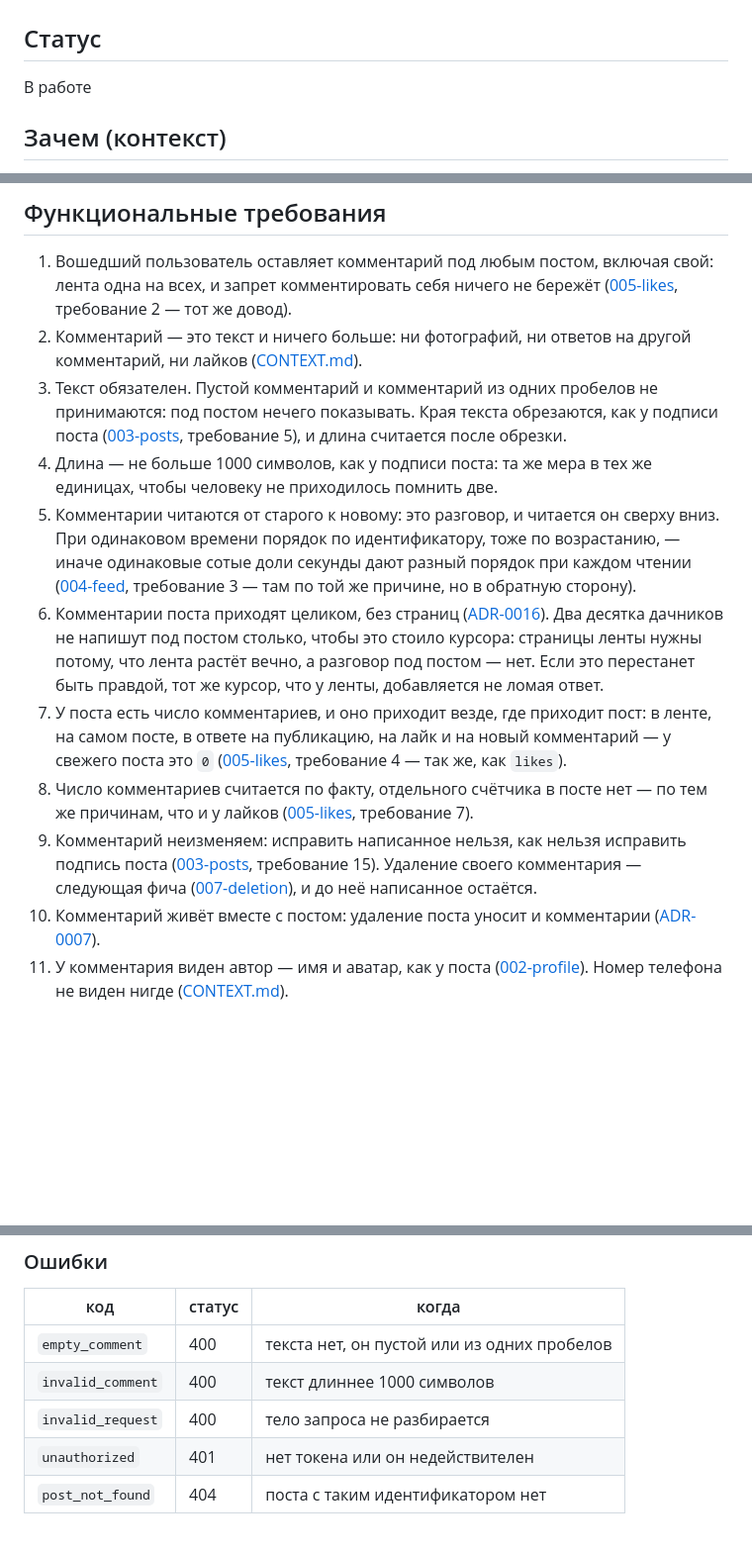
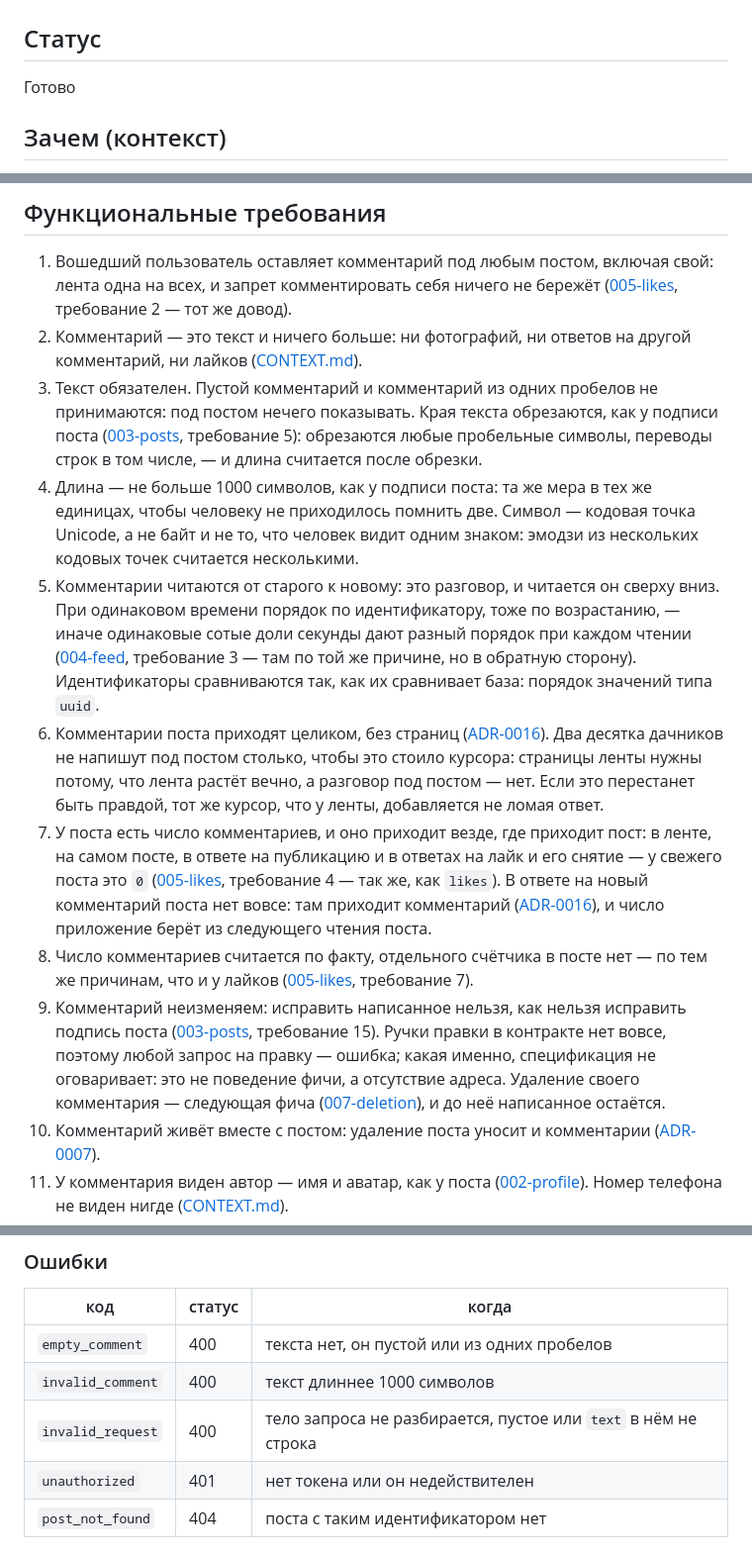
Before and after one commit to gmu-msk/moya_dacha, a Markdown page: specs/006-comments.md, 3 parts joined by grey strips. Shown at 99% size. GitHub-like rendering; blank space fills up the shorter version.

```diff
--- a/specs/006-comments.md
+++ b/specs/006-comments.md
@@ -1,7 +1,7 @@
 # Спецификация: комментарии
 
 ## Статус
-В работе
+Готово
 
 ## Зачем (контекст)
 Лайк ([005-likes](005-likes.md)) говорит «увидел и понравилось», но
@@ -42,14 +42,20 @@
 3. Текст обязателен. Пустой комментарий и комментарий из одних пробелов
    не принимаются: под постом нечего показывать. Края текста
    обрезаются, как у подписи поста ([003-posts](003-posts.md),
-   требование 5), и длина считается после обрезки.
+   требование 5): обрезаются любые пробельные символы, переводы строк
+   в том числе, — и длина считается после обрезки.
 4. Длина — не больше 1000 символов, как у подписи поста: та же мера
    в тех же единицах, чтобы человеку не приходилось помнить две.
+   Символ — кодовая точка Unicode, а не байт и не то, что человек
+   видит одним знаком: эмодзи из нескольких кодовых точек считается
+   несколькими.
 5. Комментарии читаются от старого к новому: это разговор, и читается
    он сверху вниз. При одинаковом времени порядок по идентификатору,
    тоже по возрастанию, — иначе одинаковые сотые доли секунды дают
    разный порядок при каждом чтении ([004-feed](004-feed.md),
    требование 3 — там по той же причине, но в обратную сторону).
+   Идентификаторы сравниваются так, как их сравнивает база: порядок
+   значений типа `uuid`.
 6. Комментарии поста приходят целиком, без страниц
    ([ADR-0016](../docs/adr/0016-comments-come-whole.md)). Два десятка
    дачников не напишут под постом столько, чтобы это стоило курсора:
@@ -57,16 +63,22 @@
    постом — нет. Если это перестанет быть правдой, тот же курсор, что
    у ленты, добавляется не ломая ответ.
 7. У поста есть число комментариев, и оно приходит везде, где приходит
-   пост: в ленте, на самом посте, в ответе на публикацию, на лайк и на
-   новый комментарий — у свежего поста это `0`
+   пост: в ленте, на самом посте, в ответе на публикацию и в ответах
+   на лайк и его снятие — у свежего поста это `0`
    ([005-likes](005-likes.md), требование 4 — так же, как `likes`).
+   В ответе на новый комментарий поста нет вовсе: там приходит
+   комментарий ([ADR-0016](../docs/adr/0016-comments-come-whole.md)),
+   и число приложение берёт из следующего чтения поста.
 8. Число комментариев считается по факту, отдельного счётчика в посте
    нет — по тем же причинам, что и у лайков
    ([005-likes](005-likes.md), требование 7).
 9. Комментарий неизменяем: исправить написанное нельзя, как нельзя
    исправить подпись поста ([003-posts](003-posts.md), требование 15).
-   Удаление своего комментария — следующая фича
-   ([007-deletion](000-overview.md)), и до неё написанное остаётся.
+   Ручки правки в контракте нет вовсе, поэтому любой запрос на правку —
+   ошибка; какая именно, спецификация не оговаривает: это не поведение
+   фичи, а отсутствие адреса. Удаление своего комментария — следующая
+   фича ([007-deletion](000-overview.md)), и до неё написанное
+   остаётся.
 10. Комментарий живёт вместе с постом: удаление поста уносит и
     комментарии ([ADR-0007](../docs/adr/0007-hard-delete.md)).
 11. У комментария виден автор — имя и аватар, как у поста
@@ -172,7 +184,7 @@ Response 404: { "code": "post_not_found",  "message": "..." }
 |---|---|---|
 | `empty_comment` | 400 | текста нет, он пустой или из одних пробелов |
 | `invalid_comment` | 400 | текст длиннее 1000 символов |
-| `invalid_request` | 400 | тело запроса не разбирается |
+| `invalid_request` | 400 | тело запроса не разбирается, пустое или `text` в нём не строка |
 | `unauthorized` | 401 | нет токена или он недействителен |
 | `post_not_found` | 404 | поста с таким идентификатором нет |
 
```
Also changed, not shown: other parts of specs/006-comments.md (+7 -5 lines).
